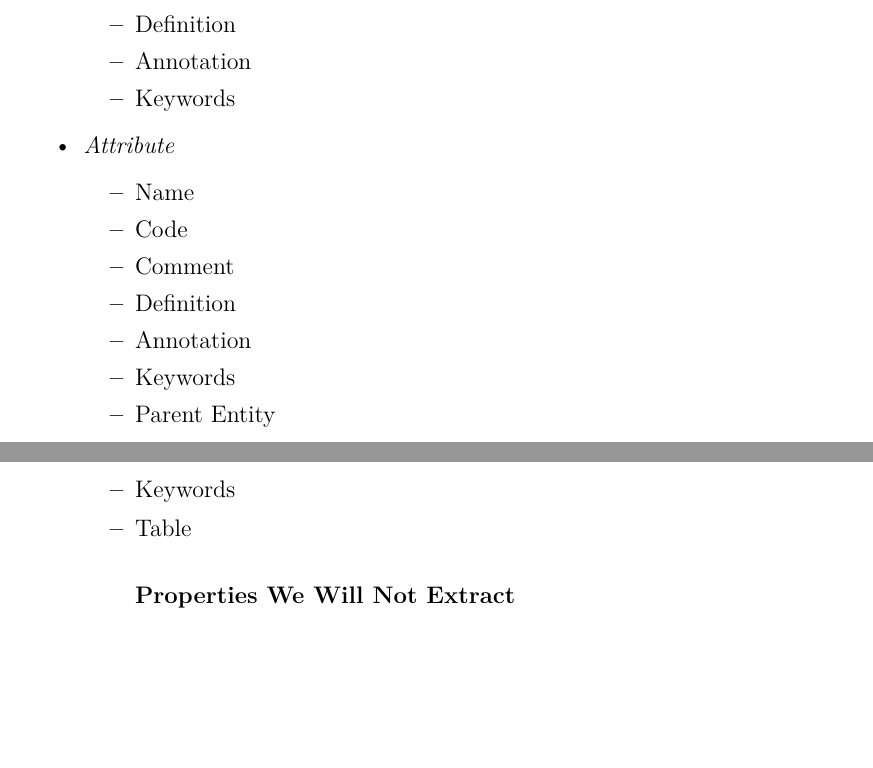
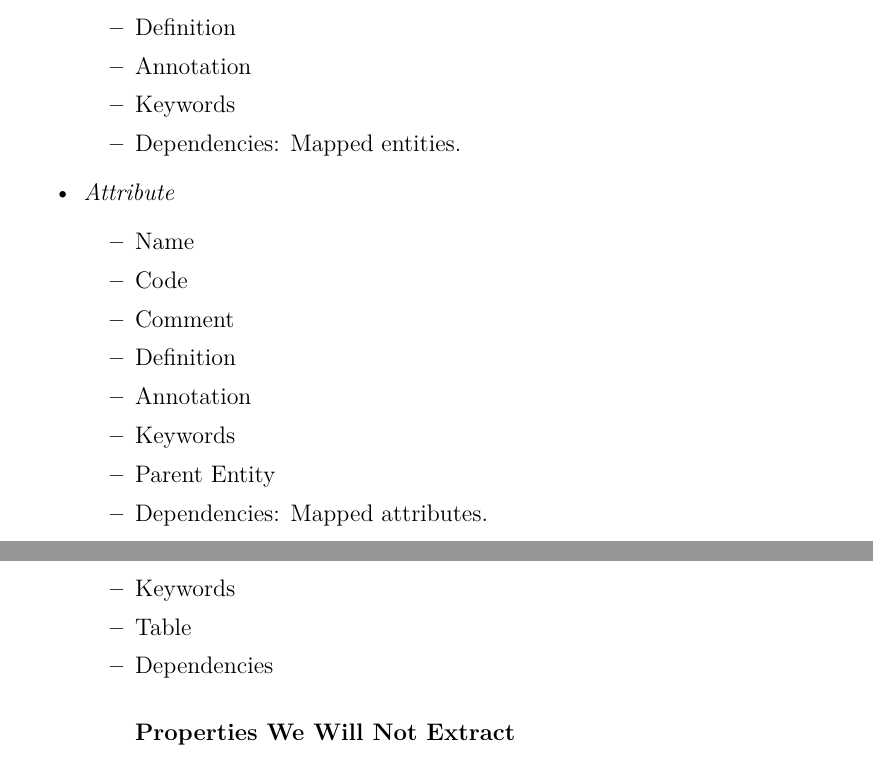
Before and after one commit to drobnyd/Thesis, a LaTeX thesis (en/thesis.tex, which reads en/solution_design.tex): two parts of pages 33 and 75 of 76, joined at a grey line, cut so that both start at the same text, the shorter picture padded with empty space. Compiled offline with pdfLaTeX.

Commit message:
Minor spelling and typing fixes

```diff
--- a/en/solution_design.tex
+++ b/en/solution_design.tex
@@ -192,6 +192,7 @@ Conceptual and logical data models in PowerDesigner have so much in common that
 		\item Definition
 		\item Annotation
 		\item Keywords
+		\item Dependencies: Mapped entities.
 	\end{itemize}
 	\item \entityname{Attribute}
 	\begin{itemize}
@@ -202,6 +203,7 @@ Conceptual and logical data models in PowerDesigner have so much in common that
 		\item Annotation
 		\item Keywords
 		\item Parent Entity
+		\item Dependencies: Mapped attributes.
 	\end{itemize}
 	\item \entityname{Inheritance}
 	\begin{itemize}
--- a/en/thesis.tex
+++ b/en/thesis.tex
@@ -440,6 +443,7 @@ Conceptual and logical data models in PowerDesigner have so much in common that
 		\item Annotation
 		\item Keywords
 		\item Table
+		\item Dependencies
 		\subsubsection{Properties We Will Not Extract}
 		\item Data type
 		\item Length
```
Also changed, not shown: en/thesis.pdf, en/solution_design.tex (2 more changed lines), en/thesis.tex (3 more changed lines), 6 other files.
